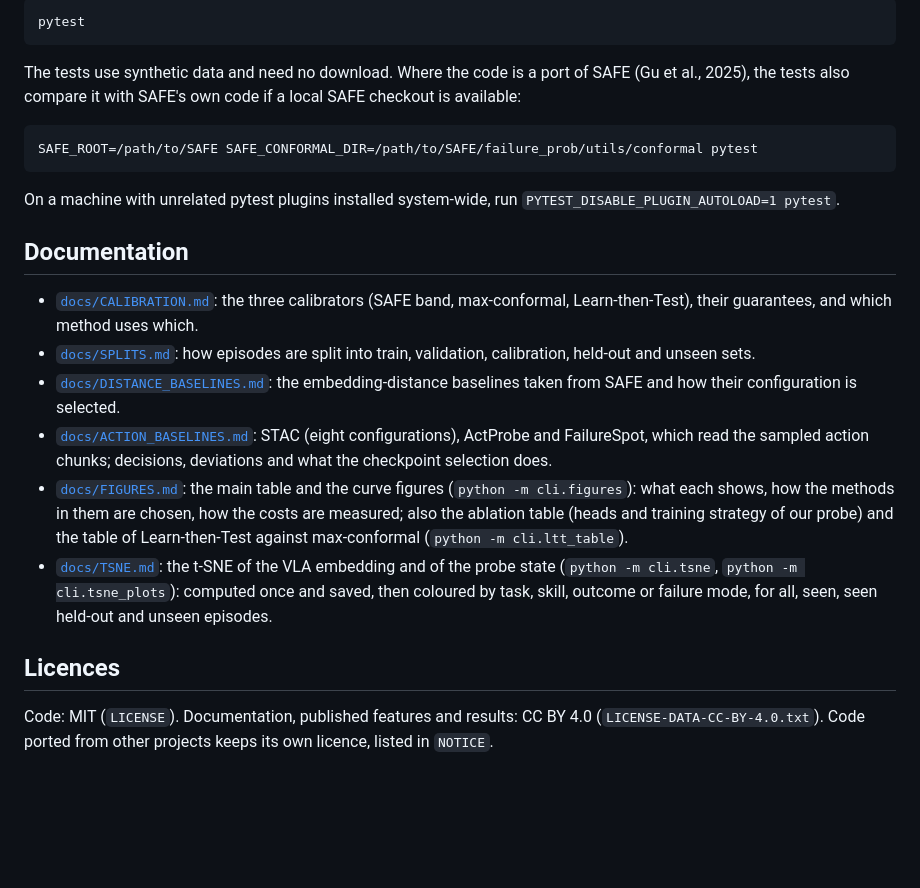
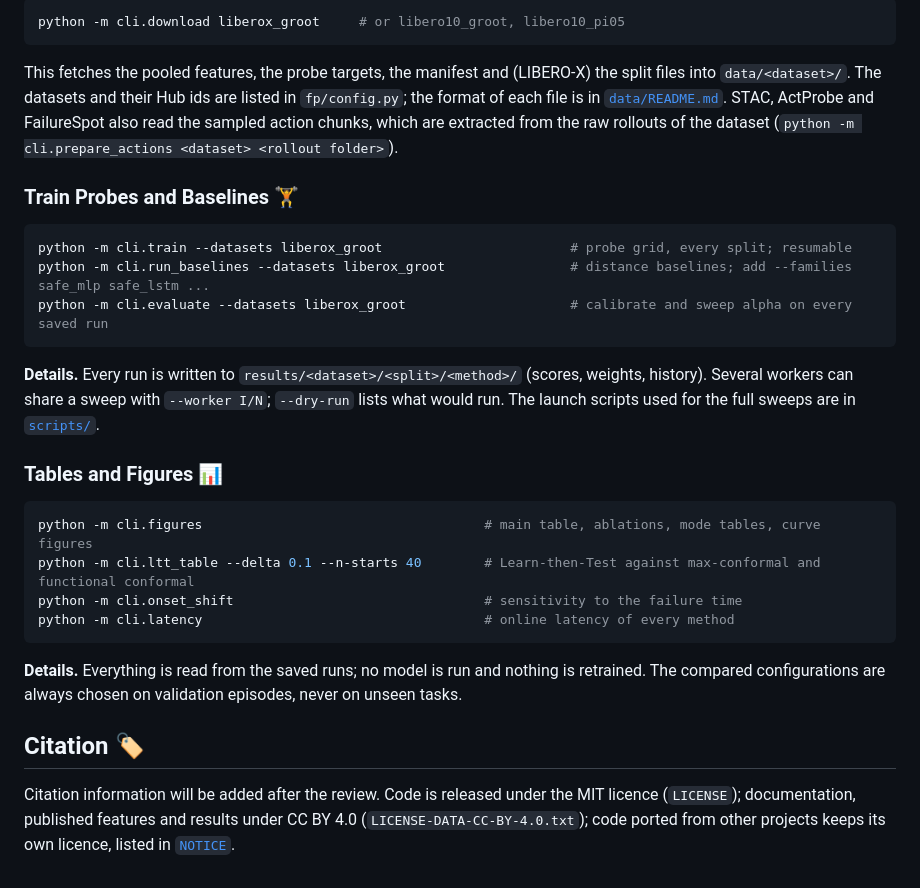
Before and after one commit to mpodolinsky/VLA-Tug, a Markdown page: README.md, the part around one of its changes. GitHub-like rendering; blank space fills up the shorter version.

````diff
--- a/README.md
+++ b/README.md
@@ -38,25 +53,31 @@ The real-robot dataset `real8_groot` (GR00T on eight tasks) is not published. `p
 
-```
-pytest
+```bash
+python -m cli.download liberox_groot     # or libero10_groot, libero10_pi05
 ```
 
-The tests use synthetic data and need no download. Where the code is a port of SAFE (Gu et al., 2025), the tests also compare it with SAFE's own code if a local SAFE checkout is available:
+This fetches the pooled features, the probe targets, the manifest and (LIBERO-X) the split files into `data/<dataset>/`. The datasets and their Hub ids are listed in `fp/config.py`; the format of each file is in [`data/README.md`](data/README.md). STAC, ActProbe and FailureSpot also read the sampled action chunks, which are extracted from the raw rollouts of the dataset (`python -m cli.prepare_actions <dataset> <rollout folder>`).
 
-```
-SAFE_ROOT=/path/to/SAFE SAFE_CONFORMAL_DIR=/path/to/SAFE/failure_prob/utils/conformal pytest
+### Train Probes and Baselines 🏋️
+
+```bash
+python -m cli.train --datasets liberox_groot                        # probe grid, every split; resumable
+python -m cli.run_baselines --datasets liberox_groot                # distance baselines; add --families safe_mlp safe_lstm ...
+python -m cli.evaluate --datasets liberox_groot                     # calibrate and sweep alpha on every saved run
 ```
 
-On a machine with unrelated pytest plugins installed system-wide, run `PYTEST_DISABLE_PLUGIN_AUTOLOAD=1 pytest`.
+**Details.** Every run is written to `results/<dataset>/<split>/<method>/` (scores, weights, history). Several workers can share a sweep with `--worker I/N`; `--dry-run` lists what would run. The launch scripts used for the full sweeps are in [`scripts/`](scripts).
 
-## Documentation
+### Tables and Figures 📊
 
-- [`docs/CALIBRATION.md`](docs/CALIBRATION.md): the three calibrators (SAFE band, max-conformal, Learn-then-Test), their guarantees, and which method uses which.
-- [`docs/SPLITS.md`](docs/SPLITS.md): how episodes are split into train, validation, calibration, held-out and unseen sets.
-- [`docs/DISTANCE_BASELINES.md`](docs/DISTANCE_BASELINES.md): the embedding-distance baselines taken from SAFE and how their configuration is selected.
-- [`docs/ACTION_BASELINES.md`](docs/ACTION_BASELINES.md): STAC (eight configurations), ActProbe and FailureSpot, which read the sampled action chunks; decisions, deviations and what the checkpoint selection does.
-- [`docs/FIGURES.md`](docs/FIGURES.md): the main table and the curve figures (`python -m cli.figures`): what each shows, how the methods in them are chosen, how the costs are measured; also the ablation table (heads and training strategy of our probe) and the table of Learn-then-Test against max-conformal (`python -m cli.ltt_table`).
-- [`docs/TSNE.md`](docs/TSNE.md): the t-SNE of the VLA embedding and of the probe state (`python -m cli.tsne`, `python -m cli.tsne_plots`): computed once and saved, then coloured by task, skill, outcome or failure mode, for all, seen, seen held-out and unseen episodes.
+```bash
+python -m cli.figures                                    # main table, ablations, mode tables, curve figures
+python -m cli.ltt_table --delta 0.1 --n-starts 40        # Learn-then-Test against max-conformal and functional conformal
+python -m cli.onset_shift                                # sensitivity to the failure time
+python -m cli.latency                                    # online latency of every method
+```
 
-## Licences
+**Details.** Everything is read from the saved runs; no model is run and nothing is retrained. The compared configurations are always chosen on validation episodes, never on unseen tasks.
 
-Code: MIT (`LICENSE`). Documentation, published features and results: CC BY 4.0 (`LICENSE-DATA-CC-BY-4.0.txt`). Code ported from other projects keeps its own licence, listed in `NOTICE`.
+## Citation 🏷️
+
+Citation information will be added after the review. Code is released under the MIT licence (`LICENSE`); documentation, published features and results under CC BY 4.0 (`LICENSE-DATA-CC-BY-4.0.txt`); code ported from other projects keeps its own licence, listed in [`NOTICE`](NOTICE).
````
Also changed, not shown: other parts of README.md (+37 -22 lines), docs/assets/vla_tug_overview.png (added).
